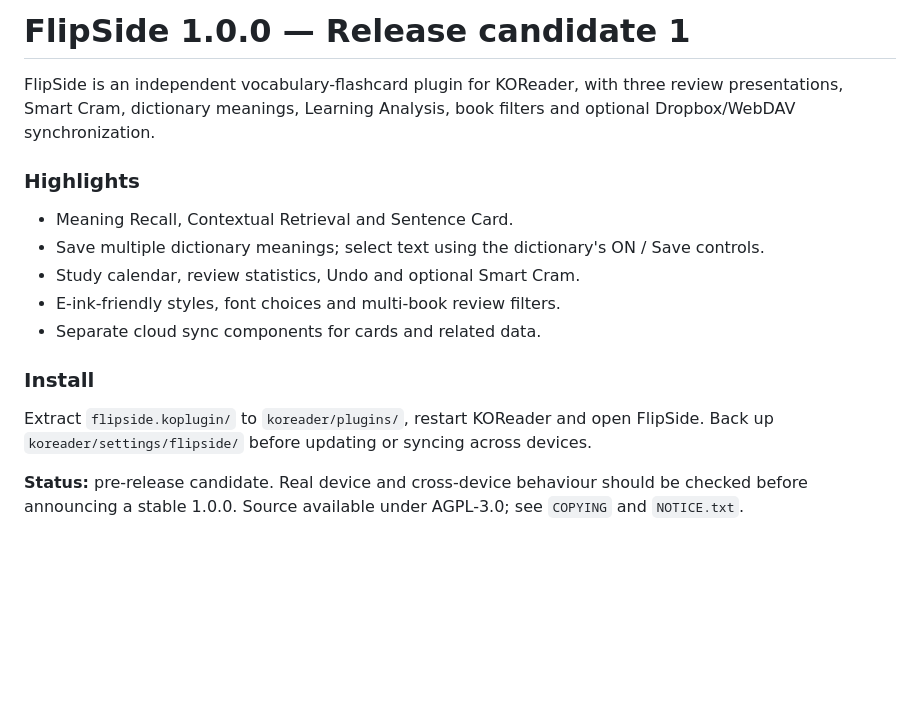
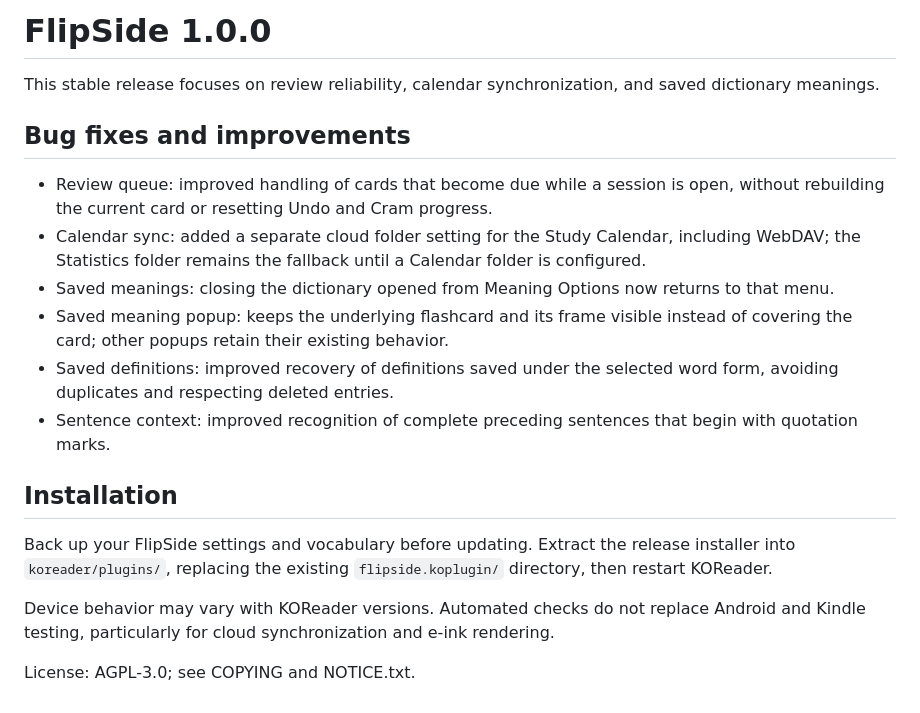
Before and after one commit to EinkLabs/FlipSide, a Markdown page: RELEASE_NOTES.md, the part around the change. Drawn GitHub-style; blank space fills up the shorter version.

Commit message:
Update FlipSide to v1.0.0

```diff
--- a/RELEASE_NOTES.md
+++ b/RELEASE_NOTES.md
@@ -1,17 +1,20 @@
-# FlipSide 1.0.0 — Release candidate 1
+# FlipSide 1.0.0
 
-FlipSide is an independent vocabulary-flashcard plugin for KOReader, with three review presentations, Smart Cram, dictionary meanings, Learning Analysis, book filters and optional Dropbox/WebDAV synchronization.
+This stable release focuses on review reliability, calendar synchronization, and saved dictionary meanings.
 
-### Highlights
+## Bug fixes and improvements
 
-- Meaning Recall, Contextual Retrieval and Sentence Card.
-- Save multiple dictionary meanings; select text using the dictionary's ON / Save controls.
-- Study calendar, review statistics, Undo and optional Smart Cram.
-- E-ink-friendly styles, font choices and multi-book review filters.
-- Separate cloud sync components for cards and related data.
+- Review queue: improved handling of cards that become due while a session is open, without rebuilding the current card or resetting Undo and Cram progress.
+- Calendar sync: added a separate cloud folder setting for the Study Calendar, including WebDAV; the Statistics folder remains the fallback until a Calendar folder is configured.
+- Saved meanings: closing the dictionary opened from Meaning Options now returns to that menu.
+- Saved meaning popup: keeps the underlying flashcard and its frame visible instead of covering the card; other popups retain their existing behavior.
+- Saved definitions: improved recovery of definitions saved under the selected word form, avoiding duplicates and respecting deleted entries.
+- Sentence context: improved recognition of complete preceding sentences that begin with quotation marks.
 
-### Install
+## Installation
 
-Extract `flipside.koplugin/` to `koreader/plugins/`, restart KOReader and open FlipSide. Back up `koreader/settings/flipside/` before updating or syncing across devices.
+Back up your FlipSide settings and vocabulary before updating. Extract the release installer into `koreader/plugins/`, replacing the existing `flipside.koplugin/` directory, then restart KOReader.
 
-**Status:** pre-release candidate. Real device and cross-device behaviour should be checked before announcing a stable 1.0.0. Source available under AGPL-3.0; see `COPYING` and `NOTICE.txt`.
+Device behavior may vary with KOReader versions. Automated checks do not replace Android and Kindle testing, particularly for cloud synchronization and e-ink rendering.
+
+License: AGPL-3.0; see COPYING and NOTICE.txt.
```
Also changed, not shown: docs/GALLERY.md (+4 -4 lines), docs/gallery/238240-dictionary-definition-2.jpg (deleted), docs/gallery/saved-meaning-popup.jpg (added), 10 other files.
